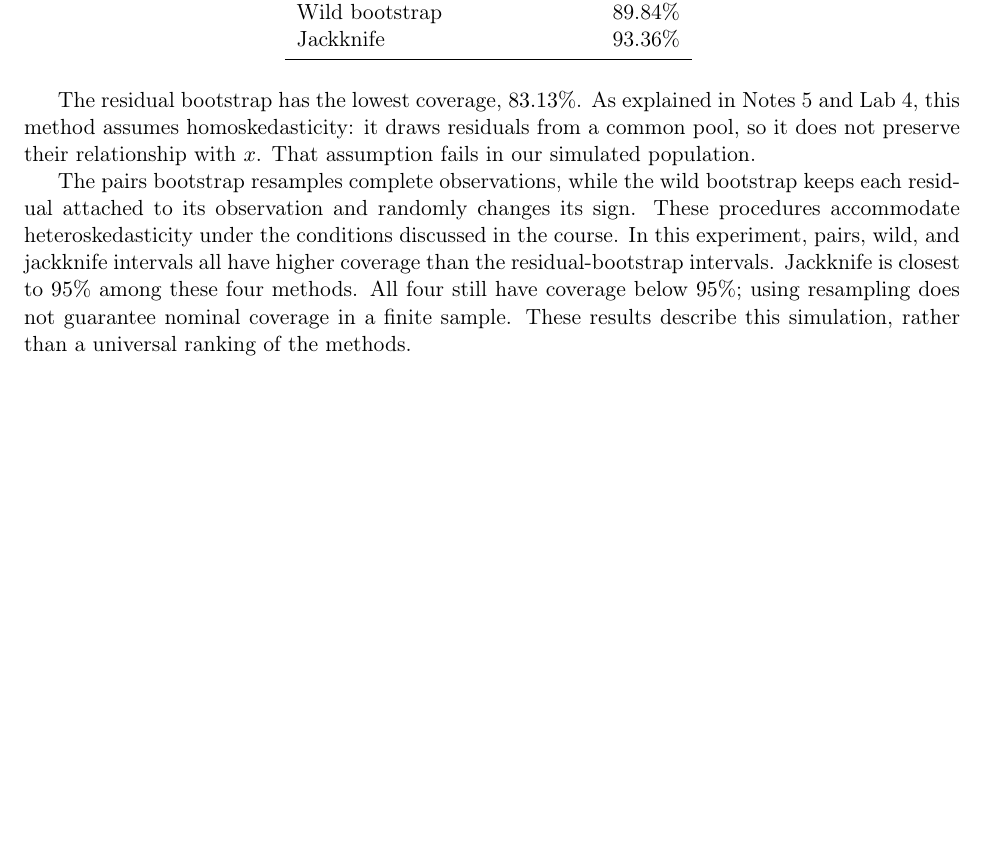
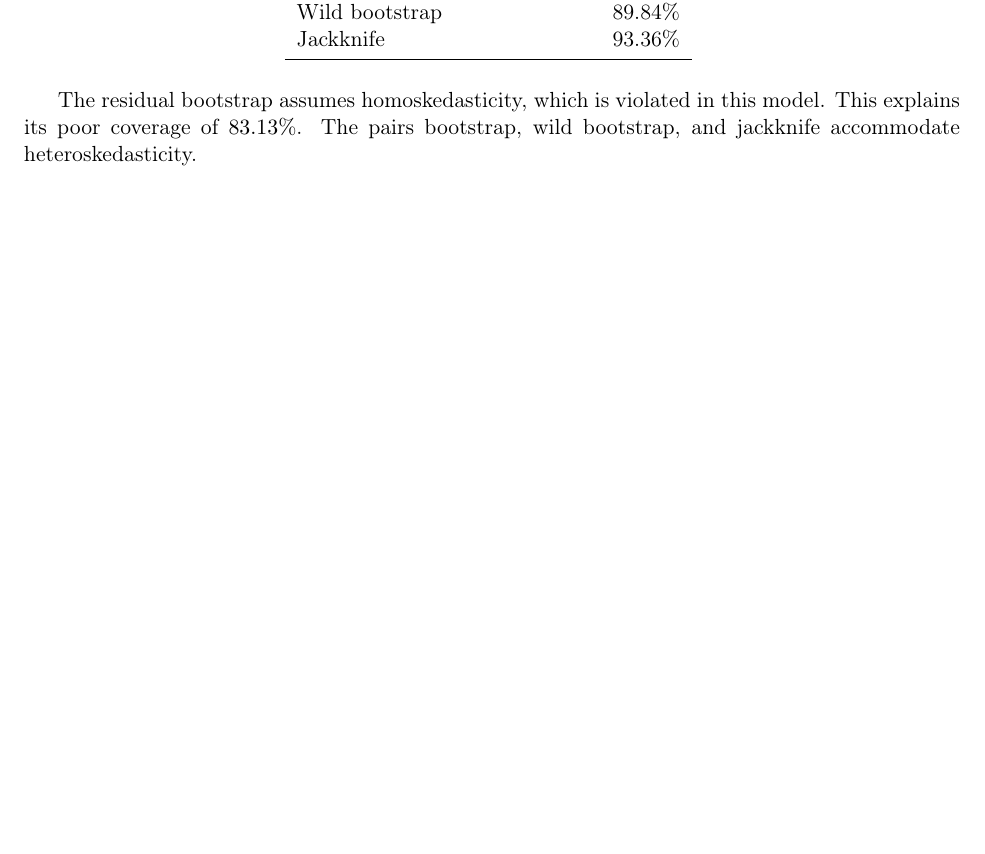
Before and after one commit to akyratzis/STAT-5200---Applied-Econometrics-I, a LaTeX problem sheet (Homework Assignments/Homework 5/HW 5 - Report.tex): part of page 9 of 13, cut so that both start at the same text. Compiled offline with pdfLaTeX.

Commit message:
Simplify bootstrap interpretation and clarify heteroskedasticity assumptions

```diff
--- a/Homework Assignments/Homework 5/HW 5 - Report.tex
+++ b/Homework Assignments/Homework 5/HW 5 - Report.tex
@@ -454,22 +454,9 @@ bootstrap methods; the jackknife uses $N$ leave-one-out fits.}
 \input{Output/q4_bootstrap_table_M10000.tex}
 \end{table}
 
-The residual bootstrap has the lowest coverage, $83.13\%$. As explained
-in Notes 5 and Lab 4, this method assumes homoskedasticity: it draws
-residuals from a common pool, so it does not preserve their relationship
-with $x$. That assumption fails in our simulated population.
-
-The pairs bootstrap resamples complete observations, while the wild
-bootstrap keeps each residual attached to its observation and randomly
-changes its sign. These procedures accommodate heteroskedasticity under
-the conditions discussed in the course. In this experiment, pairs,
-wild, and jackknife intervals all have higher coverage than the
-residual-bootstrap intervals. Jackknife is closest to $95\%$ among
-these four methods. All four still have coverage below $95\%$; using
-resampling does not guarantee nominal coverage in a finite sample.
-These results describe this simulation, rather than a universal ranking
-of the methods.
-
+The residual bootstrap assumes homoskedasticity, which is violated in
+this model. This explains its poor coverage of $83.13\%$. The pairs
+bootstrap, wild bootstrap, and jackknife accommodate heteroskedasticity.
 
 \clearpage
 \section{Q5}
```
